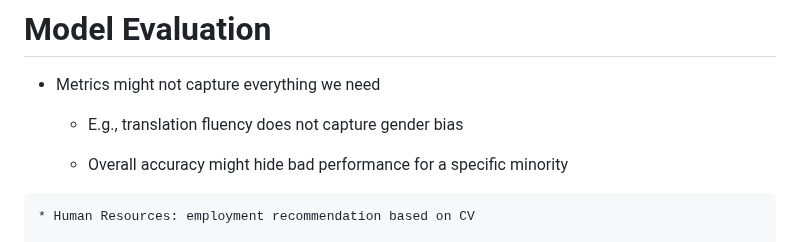
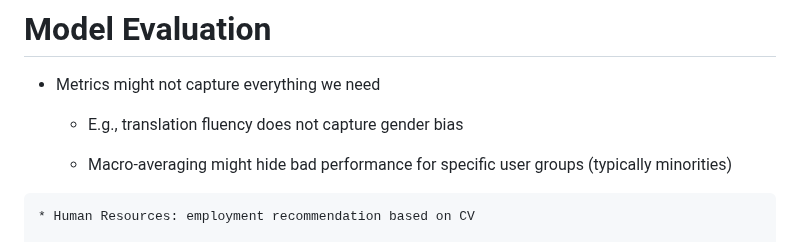
Before and after one commit to ufal/npfl129, a Markdown page: slides/13/13.md, the part around the change. Rendered like a GitHub page.

```diff
--- a/slides/13/13.md
+++ b/slides/13/13.md
@@ -300,7 +300,7 @@ Allows **metric gaming** if you guess what the features might be
 
   * E.g., translation fluency does not capture gender bias
 
-  * Overall accuracy might hide bad performance for a specific minority
+  * Macro-averaging might hide bad performance for specific user groups (typically minorities)
 
 ~~~
 * Human Resources: employment recommendation based on CV
```
Also changed, not shown: exam/questions.md (+11 -0 lines), lectures/lecture13.md (added, +32 -0 lines).
